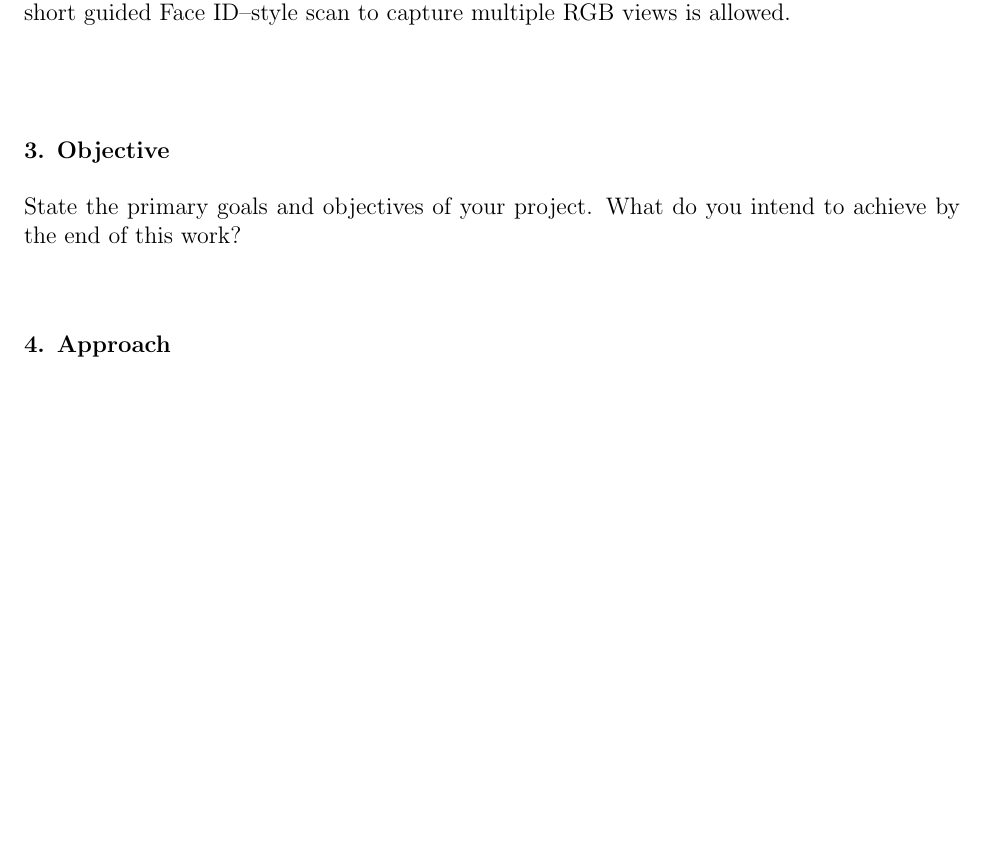
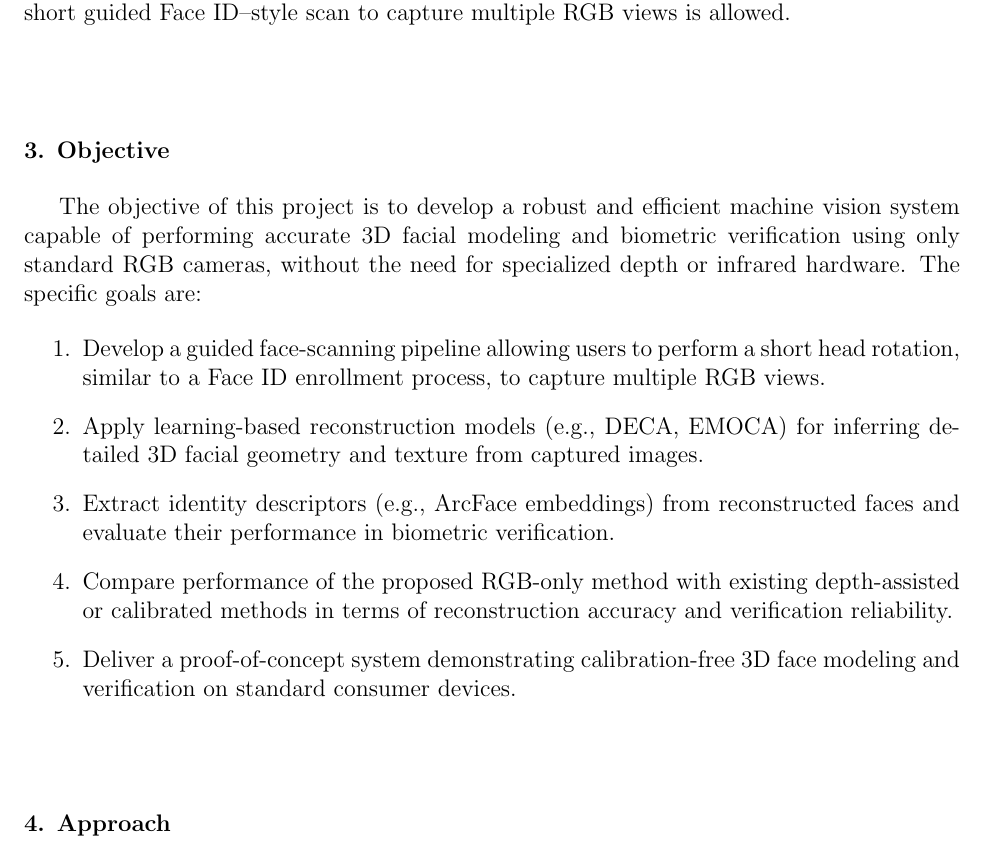
Before and after one commit to ks1686/Machine-Vision-Project, a LaTeX document (Proposal/proposal.tex): part of page 2 of 2 before the commit and part of page 2 of 3 after it, cut so that both start at the same text, the shorter picture padded with empty space. Compiled offline with pdfLaTeX.

Commit message:
update proposal objectives to include detailed goals for 3D facial modeling and biometric verification

```diff
--- a/Proposal/proposal.tex
+++ b/Proposal/proposal.tex
@@ -58,7 +58,16 @@ Recent machine vision and deep learning advances have enabled partial 3D reconst
 \subsection*{3. Objective}
 \vspace{0.5em}
 \noindent
-State the primary goals and objectives of your project. What do you intend to achieve by the end of this work?
+
+The objective of this project is to develop a robust and efficient machine vision system capable of performing accurate 3D facial modeling and biometric verification using only standard RGB cameras, without the need for specialized depth or infrared hardware. The specific goals are:
+
+\begin{enumerate}
+  \item Develop a guided face-scanning pipeline allowing users to perform a short head rotation, similar to a Face ID enrollment process, to capture multiple RGB views.
+  \item Apply learning-based reconstruction models (e.g., DECA, EMOCA) for inferring detailed 3D facial geometry and texture from captured images.
+  \item Extract identity descriptors (e.g., ArcFace embeddings) from reconstructed faces and evaluate their performance in biometric verification.
+  \item Compare performance of the proposed RGB-only method with existing depth-assisted or calibrated methods in terms of reconstruction accuracy and verification reliability.
+  \item Deliver a proof-of-concept system demonstrating calibration-free 3D face modeling and verification on standard consumer devices.
+\end{enumerate}
 
 \vspace{2em}
 
```
Also changed, not shown: 1 other file.
